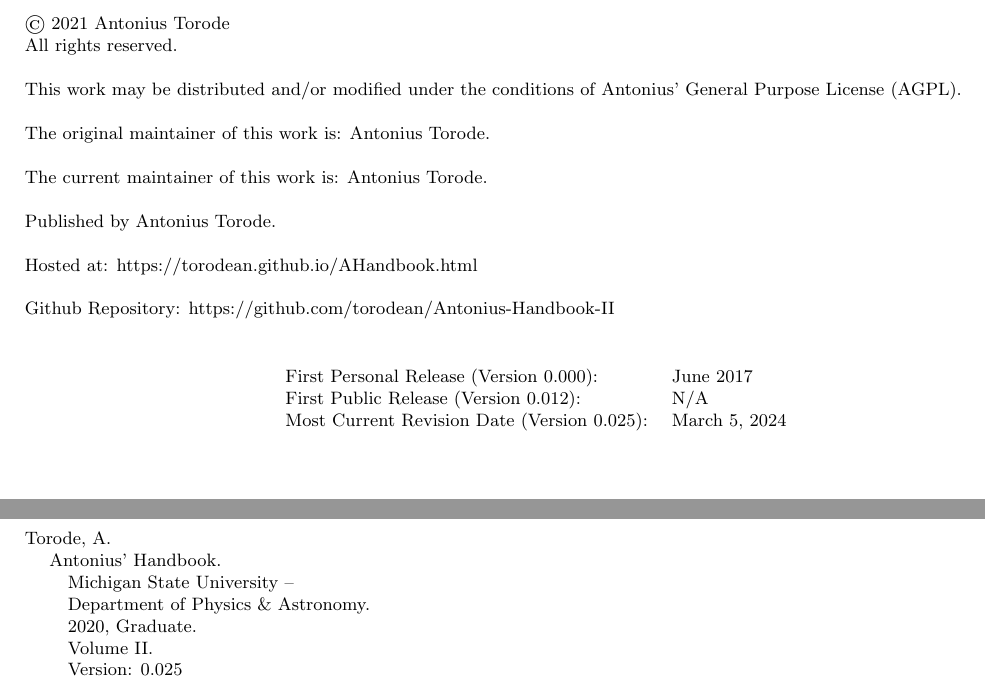
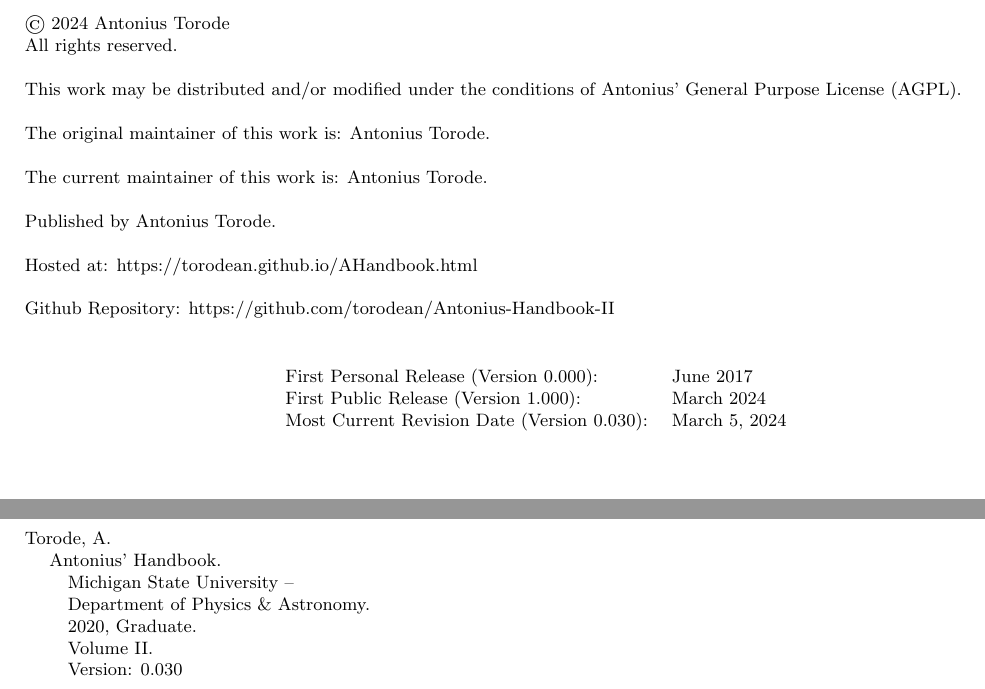
Before and after one commit to torodean/Antonius-Handbook-II, a LaTeX thesis (Volume II Programmers Paradise/Handbook.tex, which reads Volume II Programmers Paradise/Resources/Copywrite.tex, Volume II Programmers Paradise/Resources/Settings.tex): two parts of page 2 of 53, joined at a grey line, cut so that both start at the same text. Compiled offline with pdfLaTeX.

Commit message:
Minor formattin gand version update

```diff
--- a/Volume II Programmers Paradise/Resources/Copywrite.tex
+++ b/Volume II Programmers Paradise/Resources/Copywrite.tex
@@ -4,7 +4,7 @@
 \footnotesize
 \parindent 0pt
 \parskip \baselineskip
-\textcopyright{} 2021 Antonius Torode \\
+\textcopyright{} 2024 Antonius Torode \\
 All rights reserved.
 
 This work may be distributed and/or modified under the conditions of Antonius’ General Purpose License (AGPL).
@@ -22,7 +22,7 @@
 \begin{center}
 \begin{tabular}{ll}
 First Personal Release (Version 0.000): & June 2017 \\
-First Public Release (Version 0.012): &  N/A \\
+First Public Release (Version 1.000): &  March 2024 \\
 Most Current Revision Date (Version \Version): & \today
 \end{tabular}
 \end{center}
--- a/Volume II Programmers Paradise/Resources/Settings.tex
+++ b/Volume II Programmers Paradise/Resources/Settings.tex
@@ -1,5 +1,5 @@
 %%Version Number
-\newcommand{\Version}{0.025}
+\newcommand{\Version}{0.030}
 %%Version
 
 %%% Page formatting
```
Also changed, not shown: Volume II Programmers Paradise/Handbook.pdf.
